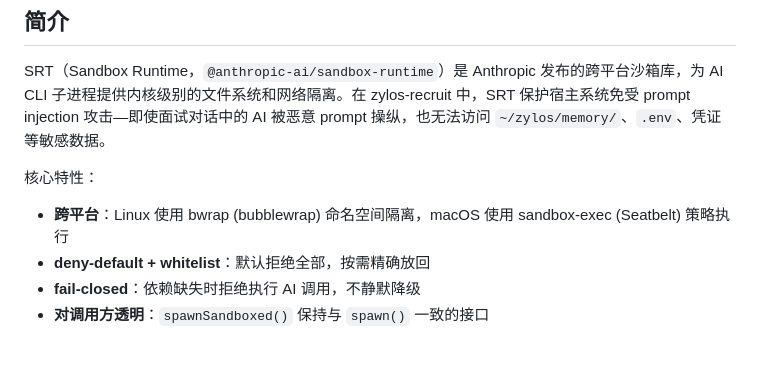
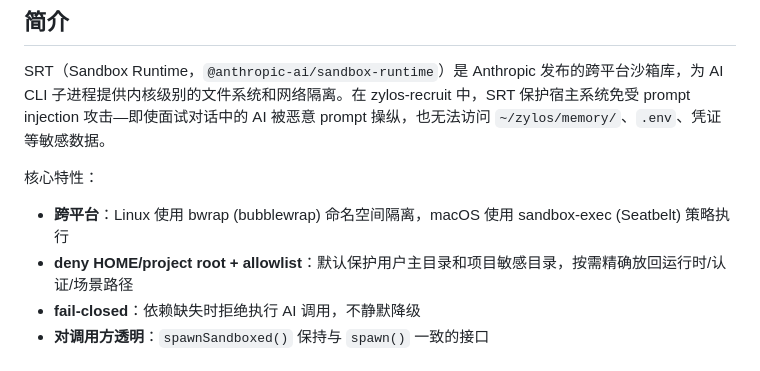
Before and after one commit to zz-howard/zylos-recruit, a Markdown page: docs/srt-sandbox.md, the part around the change. Rendered like a GitHub page.

Commit message:
fix: align intro bullet with deny scope clarification
Change "deny-default + whitelist" to "deny HOME/project root + allowlist"
to match the accurate description in the body section.

Co-Authored-By: Claude Opus 4.6 <noreply@anthropic.com>

```diff
--- a/docs/srt-sandbox.md
+++ b/docs/srt-sandbox.md
@@ -6,7 +6,7 @@ SRT（Sandbox Runtime，`@anthropic-ai/sandbox-runtime`）是 Anthropic 发布
 
 核心特性：
 - **跨平台**：Linux 使用 bwrap (bubblewrap) 命名空间隔离，macOS 使用 sandbox-exec (Seatbelt) 策略执行
-- **deny-default + whitelist**：默认拒绝全部，按需精确放回
+- **deny HOME/project root + allowlist**：默认保护用户主目录和项目敏感目录，按需精确放回运行时/认证/场景路径
 - **fail-closed**：依赖缺失时拒绝执行 AI 调用，不静默降级
 - **对调用方透明**：`spawnSandboxed()` 保持与 `spawn()` 一致的接口
 
```
